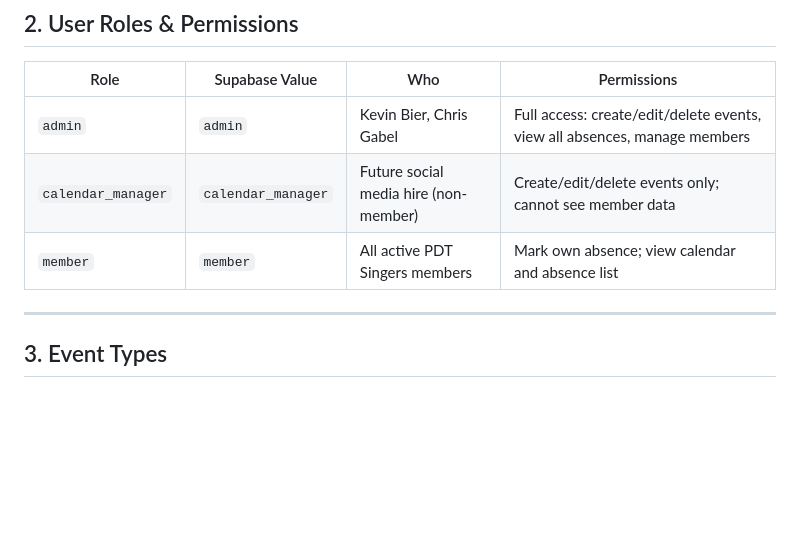
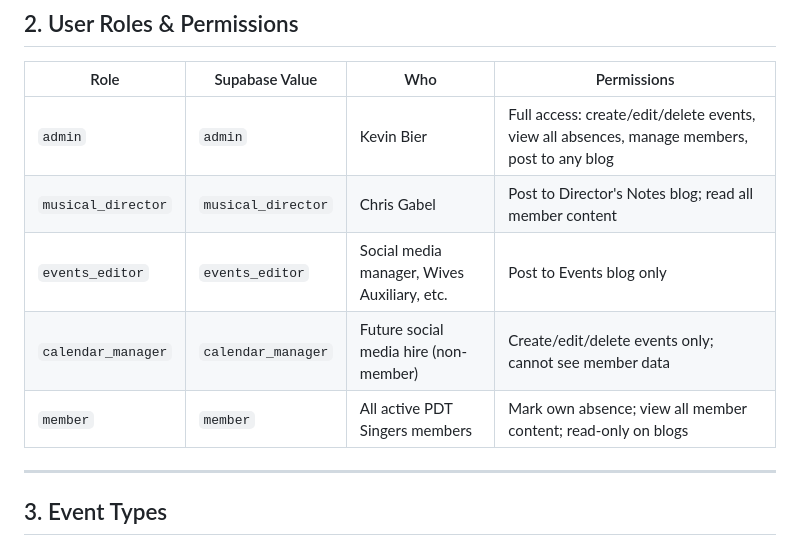
Before and after one commit to PDT-tech/PDT-website, a Markdown page: pdt-calendar-spec.md, the part around the change. GitHub-like rendering; blank space fills up the shorter version.

Commit message:
db: rename 'chris' role to 'musical_director'; add events_editor role
- Drop and recreate profiles_role_check constraint with roles:
  admin, musical_director, events_editor, calendar_manager, member
- Update posts_insert_by_role and posts_update_by_role policies:
  musical_director can post to directors_notes only
  events_editor can post to events only
  admin can post to any blog
- musical_director is role-agnostic — works for any future director

docs: update calendar-spec and session-context with refined role model

```diff
--- a/pdt-calendar-spec.md
+++ b/pdt-calendar-spec.md
@@ -22,9 +22,11 @@ primary purposes:
 
 | Role | Supabase Value | Who | Permissions |
 |------|---------------|-----|-------------|
-| `admin` | `admin` | Kevin Bier, Chris Gabel | Full access: create/edit/delete events, view all absences, manage members |
+| `admin` | `admin` | Kevin Bier | Full access: create/edit/delete events, view all absences, manage members, post to any blog |
+| `musical_director` | `musical_director` | Chris Gabel | Post to Director's Notes blog; read all member content |
+| `events_editor` | `events_editor` | Social media manager, Wives Auxiliary, etc. | Post to Events blog only |
 | `calendar_manager` | `calendar_manager` | Future social media hire (non-member) | Create/edit/delete events only; cannot see member data |
-| `member` | `member` | All active PDT Singers members | Mark own absence; view calendar and absence list |
+| `member` | `member` | All active PDT Singers members | Mark own absence; view all member content; read-only on blogs |
 
 ---
 
```
Also changed, not shown: pdt-session-context.md (+2 -1 lines).
